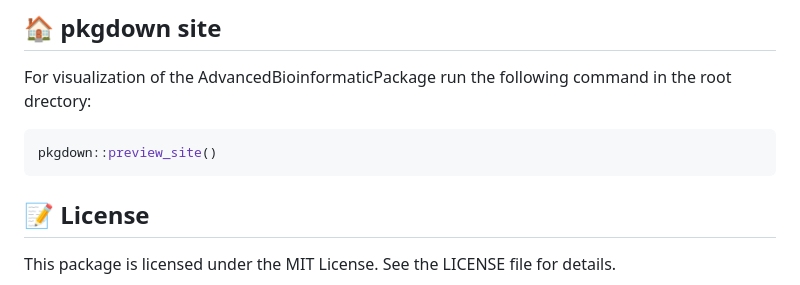
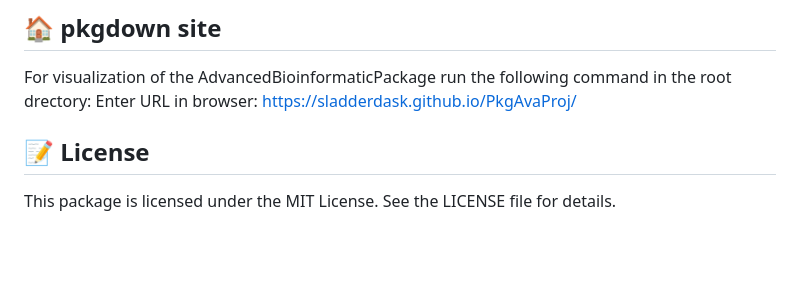
Before and after one commit to Sladderdask/PkgAvaProj, a Markdown page: README.md, the part around the change. GitHub-like rendering; blank space fills up the shorter version.

Commit message:
Fix pkgdown package access link

````diff
--- a/README.md
+++ b/README.md
@@ -117,9 +117,7 @@ Rscript shiny/app.R
 
 ## 🏠 pkgdown site
 For visualization of the AdvancedBioinformaticPackage run the following command in the root drectory:
-```bash
-pkgdown::preview_site()
-```
+Enter URL in browser: https://sladderdask.github.io/PkgAvaProj/
 
 ## 📝 License
 This package is licensed under the MIT License.
````
